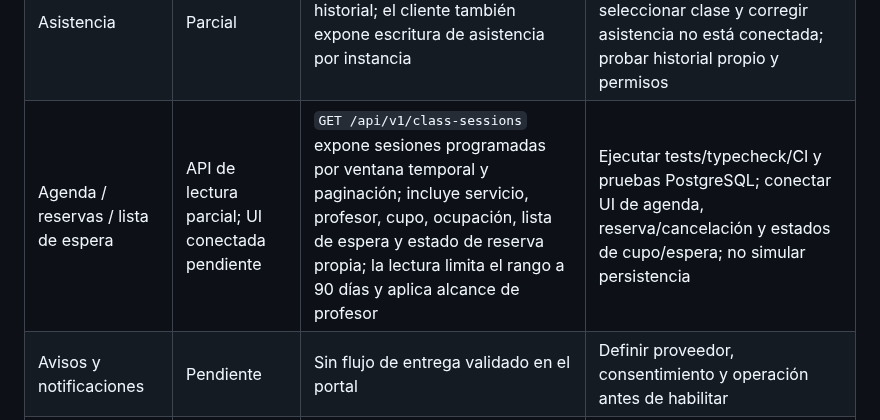
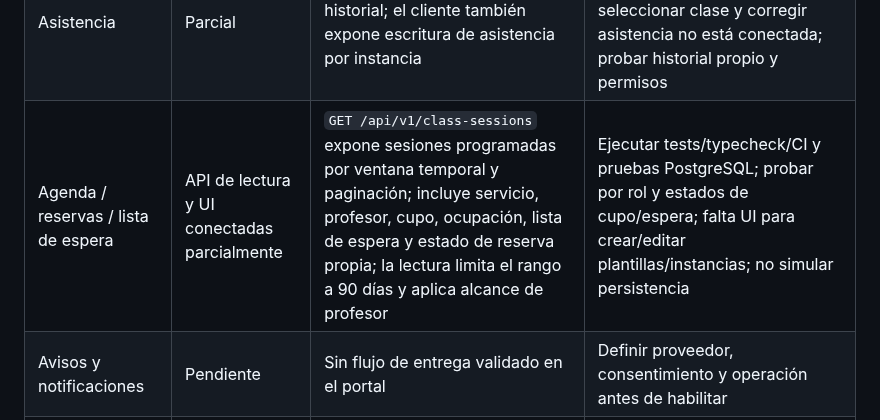
Before and after one commit to martinezmarcos93/app-ikigai, a Markdown page: docs/PORTAL_API_INVENTORY.md, the part around the change. GitHub-like rendering.

Commit message:
docs: reflect connected agenda and attendance view

```diff
--- a/docs/PORTAL_API_INVENTORY.md
+++ b/docs/PORTAL_API_INVENTORY.md
@@ -25,7 +25,7 @@
 | Invitaciones / accesos | Parcial | Crear invitación y mostrar token una sola vez; el backend también expone revocar, reenviar y restablecer acceso | Verificar qué acciones tienen UI y cubrir expiración, revocación y entrega segura; no persistir el token en almacenamiento local |
 | Mi rutina | Conectado en lectura | El portal consulta asignaciones del miembro y muestra ejercicios/versión | Añadir pruebas de contrato y revisar estados de error/ausencia de asignaciones |
 | Asistencia | Parcial | El miembro puede consultar su historial; el cliente también expone escritura de asistencia por instancia | La UI de administración/profesor para seleccionar clase y corregir asistencia no está conectada; probar historial propio y permisos |
-| Agenda / reservas / lista de espera | API de lectura parcial; UI conectada pendiente | `GET /api/v1/class-sessions` expone sesiones programadas por ventana temporal y paginación; incluye servicio, profesor, cupo, ocupación, lista de espera y estado de reserva propia; la lectura limita el rango a 90 días y aplica alcance de profesor | Ejecutar tests/typecheck/CI y pruebas PostgreSQL; conectar UI de agenda, reserva/cancelación y estados de cupo/espera; no simular persistencia |
+| Agenda / reservas / lista de espera | API de lectura y UI conectadas parcialmente | `GET /api/v1/class-sessions` expone sesiones programadas por ventana temporal y paginación; incluye servicio, profesor, cupo, ocupación, lista de espera y estado de reserva propia; la lectura limita el rango a 90 días y aplica alcance de profesor | Ejecutar tests/typecheck/CI y pruebas PostgreSQL; probar por rol y estados de cupo/espera; falta UI para crear/editar plantillas/instancias; no simular persistencia |
 | Avisos y notificaciones | Pendiente | Sin flujo de entrega validado en el portal | Definir proveedor, consentimiento y operación antes de habilitar |
 | Demo local `index.html` | Local por diseño | Usa `localStorage` y datos demostrativos | Mantener separada del portal; nunca indicar que sus cambios se sincronizaron con la API |
 
```
